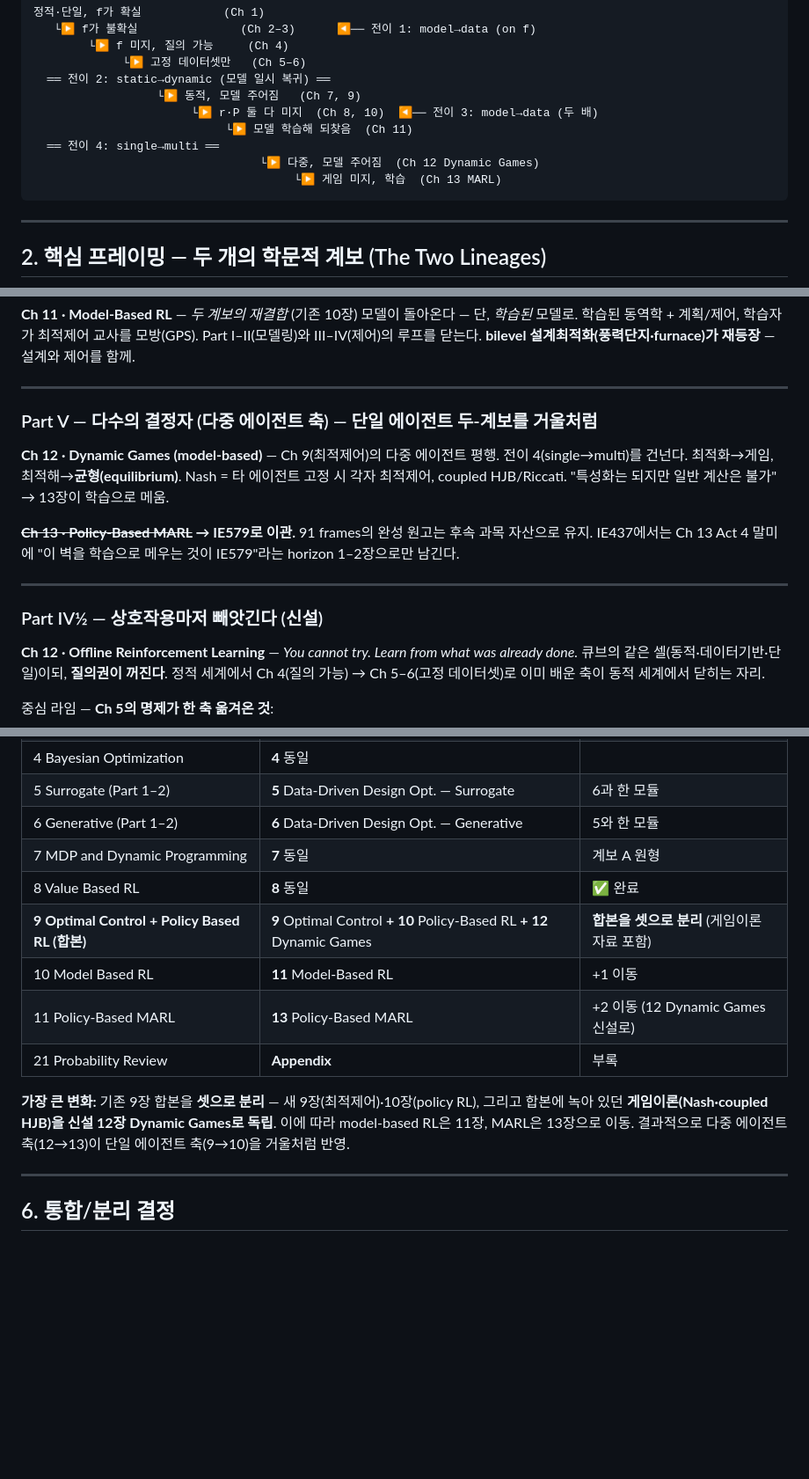
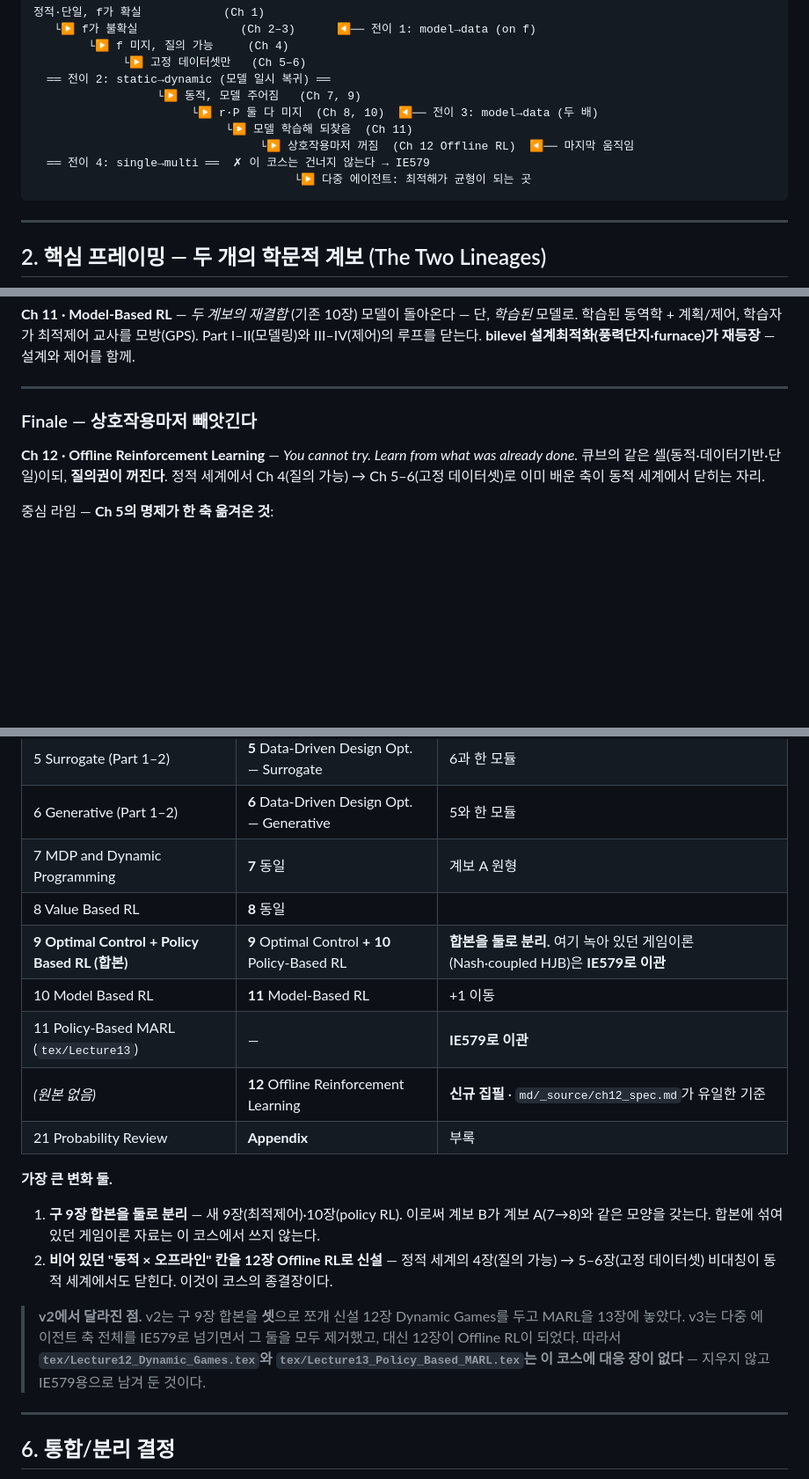
Before and after one commit to omeletJK/ie437, a Markdown page: IE437_Course_Narrative_Spine.md, 3 parts joined by grey strips. Shown at 88% size. Rendered like a GitHub page; blank space fills up the shorter version.

````diff
--- a/IE437_Course_Narrative_Spine.md
+++ b/IE437_Course_Narrative_Spine.md
@@ -76,9 +76,9 @@
                   └▶ 동적, 모델 주어짐   (Ch 7, 9)
                        └▶ r·P 둘 다 미지  (Ch 8, 10)  ◀── 전이 3: model→data (두 배)
                             └▶ 모델 학습해 되찾음  (Ch 11)
-  ══ 전이 4: single→multi ══
-                                 └▶ 다중, 모델 주어짐  (Ch 12 Dynamic Games)
-                                      └▶ 게임 미지, 학습  (Ch 13 MARL)
+                                 └▶ 상호작용마저 꺼짐  (Ch 12 Offline RL)  ◀── 마지막 움직임
+  ══ 전이 4: single→multi ══  ✗ 이 코스는 건너지 않는다 → IE579
+                                      └▶ 다중 에이전트: 최적해가 균형이 되는 곳
 ```
 
 ---
@@ -172,15 +172,7 @@ Ch 7이 OR로 동적 의사결정을 풀었듯, 이제 *control theory*가 같
 
 ---
 
-### Part V — 다수의 결정자 (다중 에이전트 축) — 단일 에이전트 두-계보를 거울처럼
-
-**Ch 12 · Dynamic Games (model-based)** — Ch 9(최적제어)의 다중 에이전트 평행. 전이 4(single→multi)를 건넌다. 최적화→게임, 최적해→**균형(equilibrium)**. Nash = 타 에이전트 고정 시 각자 최적제어, coupled HJB/Riccati. "특성화는 되지만 일반 계산은 불가" → 13장이 학습으로 메움.
-
-**~~Ch 13 · Policy-Based MARL~~ → IE579로 이관.** 91 frames의 완성 원고는 후속 과목 자산으로 유지. IE437에서는 Ch 13 Act 4 말미에 "이 벽을 학습으로 메우는 것이 IE579"라는 horizon 1–2장으로만 남긴다.
-
----
-
-### Part IV½ — 상호작용마저 빼앗긴다 (신설)
+### Finale — 상호작용마저 빼앗긴다
 
 **Ch 12 · Offline Reinforcement Learning** — *You cannot try. Learn from what was already done.*
 큐브의 같은 셀(동적·데이터기반·단일)이되, **질의권이 꺼진다**. 정적 세계에서 Ch 4(질의 가능) → Ch 5–6(고정 데이터셋)로 이미 배운 축이 동적 세계에서 닫히는 자리.
@@ -237,13 +231,19 @@ Ch 7이 OR로 동적 의사결정을 풀었듯, 이제 *control theory*가 같
 | 5 Surrogate (Part 1–2) | **5** Data-Driven Design Opt. — Surrogate | 6과 한 모듈 |
 | 6 Generative (Part 1–2) | **6** Data-Driven Design Opt. — Generative | 5와 한 모듈 |
 | 7 MDP and Dynamic Programming | **7** 동일 | 계보 A 원형 |
-| 8 Value Based RL | **8** 동일 | ✅ 완료 |
-| **9 Optimal Control + Policy Based RL (합본)** | **9** Optimal Control **+** **10** Policy-Based RL **+** **12** Dynamic Games | **합본을 셋으로 분리** (게임이론 자료 포함) |
+| 8 Value Based RL | **8** 동일 | |
+| **9 Optimal Control + Policy Based RL (합본)** | **9** Optimal Control **+** **10** Policy-Based RL | **합본을 둘로 분리.** 여기 녹아 있던 게임이론(Nash·coupled HJB)은 **IE579로 이관** |
 | 10 Model Based RL | **11** Model-Based RL | +1 이동 |
-| 11 Policy-Based MARL | **13** Policy-Based MARL | +2 이동 (12 Dynamic Games 신설로) |
+| 11 Policy-Based MARL (`tex/Lecture13`) | — | **IE579로 이관** |
+| *(원본 없음)* | **12** Offline Reinforcement Learning | **신규 집필** · `md/_source/ch12_spec.md`가 유일한 기준 |
 | 21 Probability Review | **Appendix** | 부록 |
 
-**가장 큰 변화:** 기존 9장 합본을 **셋으로 분리** — 새 9장(최적제어)·10장(policy RL), 그리고 합본에 녹아 있던 **게임이론(Nash·coupled HJB)을 신설 12장 Dynamic Games로 독립**. 이에 따라 model-based RL은 11장, MARL은 13장으로 이동. 결과적으로 다중 에이전트 축(12→13)이 단일 에이전트 축(9→10)을 거울처럼 반영.
+**가장 큰 변화 둘.**
+
+1. **구 9장 합본을 둘로 분리** — 새 9장(최적제어)·10장(policy RL). 이로써 계보 B가 계보 A(7→8)와 같은 모양을 갖는다. 합본에 섞여 있던 게임이론 자료는 이 코스에서 쓰지 않는다.
+2. **비어 있던 "동적 × 오프라인" 칸을 12장 Offline RL로 신설** — 정적 세계의 4장(질의 가능) → 5–6장(고정 데이터셋) 비대칭이 동적 세계에서도 닫힌다. 이것이 코스의 종결장이다.
+
+> **v2에서 달라진 점.** v2는 구 9장 합본을 **셋**으로 쪼개 신설 12장 Dynamic Games를 두고 MARL을 13장에 놓았다. v3는 다중 에이전트 축 전체를 IE579로 넘기면서 그 둘을 모두 제거했고, 대신 12장이 Offline RL이 되었다. 따라서 **`tex/Lecture12_Dynamic_Games.tex`와 `tex/Lecture13_Policy_Based_MARL.tex`는 이 코스에 대응 장이 없다** — 지우지 않고 IE579용으로 남겨 둔 것이다.
 
 ---
 
````
Also changed, not shown: other parts of IE437_Course_Narrative_Spine.md (+41 -32 lines).
